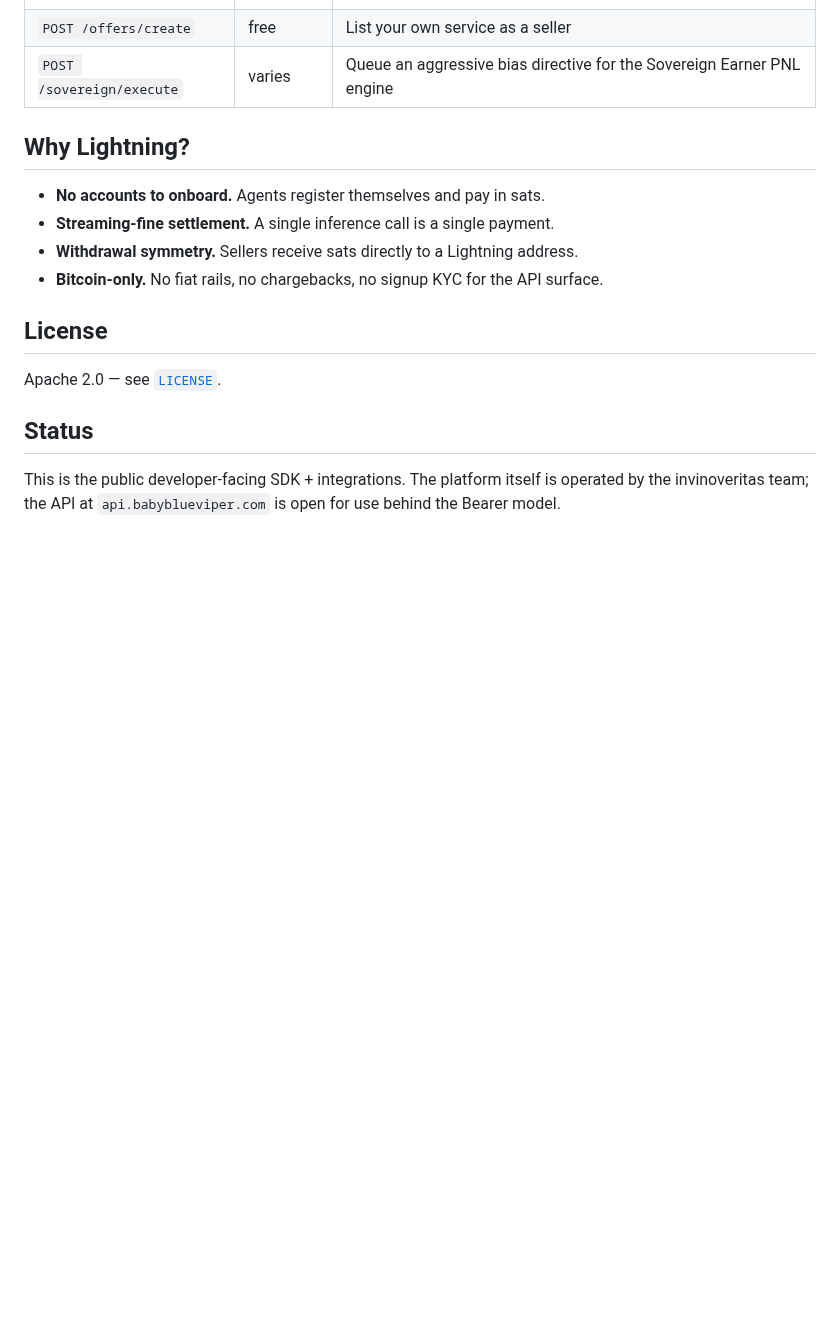
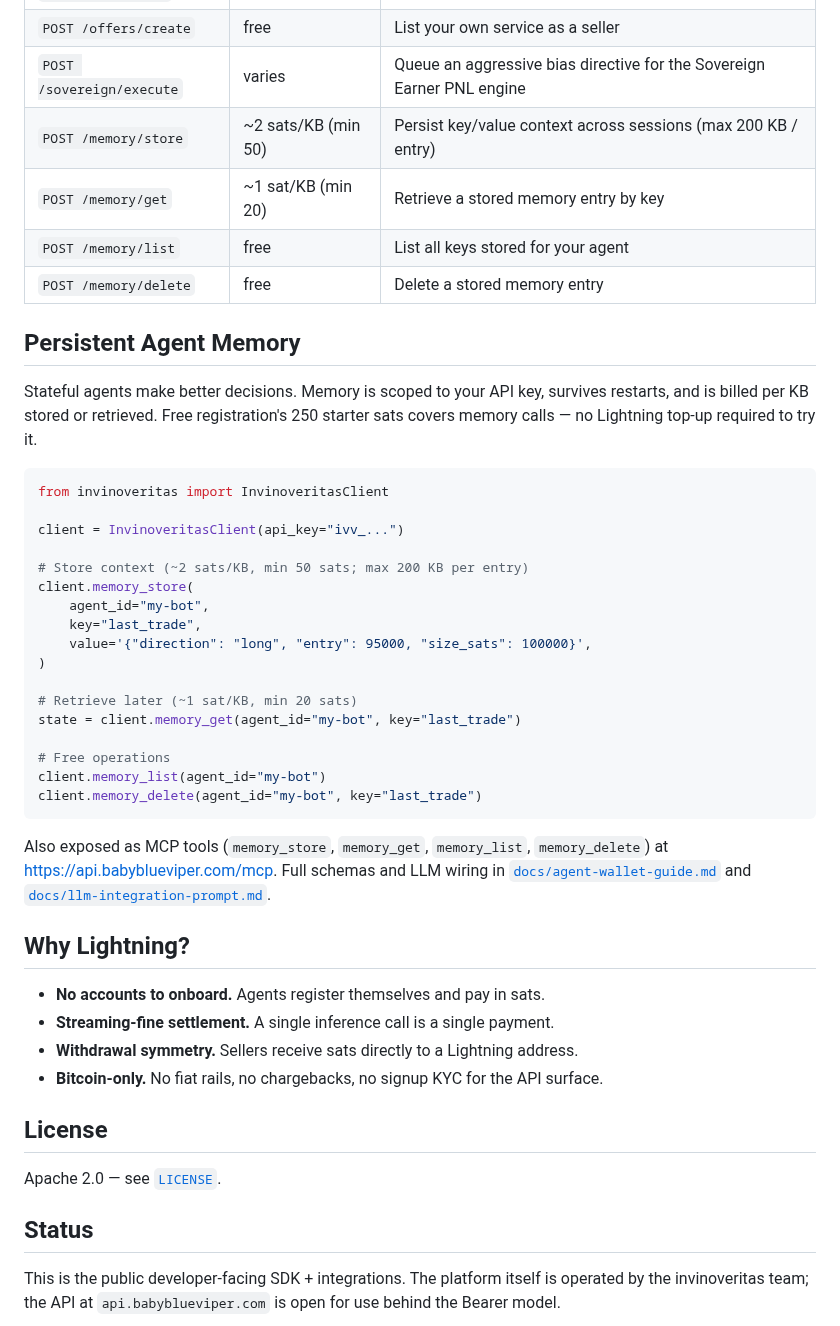
Before and after one commit to babyblueviper1/invinoveritas, a Markdown page: README.md, the part around the change. Rendered like a GitHub page; blank space fills up the shorter version.

Commit message:
docs(readme): document paid persistent agent memory
Memory endpoints (memory_store/get/list/delete) have been live on
api.babyblueviper.com and exposed as MCP tools but were missing from
the public README. Add them to the Core API surface table and add a
short usage section with code example.

Co-Authored-By: Claude Opus 4.7 <noreply@anthropic.com>

````diff
--- a/README.md
+++ b/README.md
@@ -60,6 +60,36 @@ Full endpoint reference: <https://api.babyblueviper.com/docs>.
 | `POST /offers/buy` | offer price | Funnel-completing purchase |
 | `POST /offers/create` | free | List your own service as a seller |
 | `POST /sovereign/execute` | varies | Queue an aggressive bias directive for the Sovereign Earner PNL engine |
+| `POST /memory/store` | ~2 sats/KB (min 50) | Persist key/value context across sessions (max 200 KB / entry) |
+| `POST /memory/get` | ~1 sat/KB (min 20) | Retrieve a stored memory entry by key |
+| `POST /memory/list` | free | List all keys stored for your agent |
+| `POST /memory/delete` | free | Delete a stored memory entry |
+
+## Persistent Agent Memory
+
+Stateful agents make better decisions. Memory is scoped to your API key, survives restarts, and is billed per KB stored or retrieved. Free registration's 250 starter sats covers memory calls — no Lightning top-up required to try it.
+
+```python
+from invinoveritas import InvinoveritasClient
+
+client = InvinoveritasClient(api_key="ivv_...")
+
+# Store context (~2 sats/KB, min 50 sats; max 200 KB per entry)
+client.memory_store(
+    agent_id="my-bot",
+    key="last_trade",
+    value='{"direction": "long", "entry": 95000, "size_sats": 100000}',
+)
+
+# Retrieve later (~1 sat/KB, min 20 sats)
+state = client.memory_get(agent_id="my-bot", key="last_trade")
+
+# Free operations
+client.memory_list(agent_id="my-bot")
+client.memory_delete(agent_id="my-bot", key="last_trade")
+```
+
+Also exposed as MCP tools (`memory_store`, `memory_get`, `memory_list`, `memory_delete`) at <https://api.babyblueviper.com/mcp>. Full schemas and LLM wiring in [`docs/agent-wallet-guide.md`](docs/agent-wallet-guide.md#persistent-agent-memory) and [`docs/llm-integration-prompt.md`](docs/llm-integration-prompt.md).
 
 ## Why Lightning?
 
````
